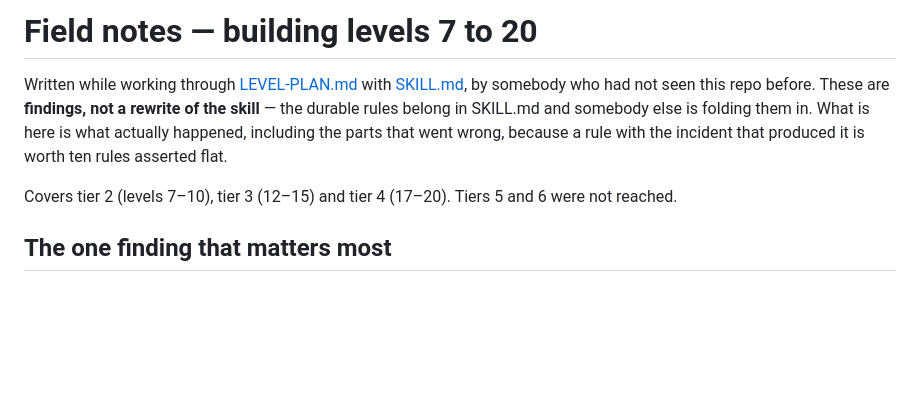
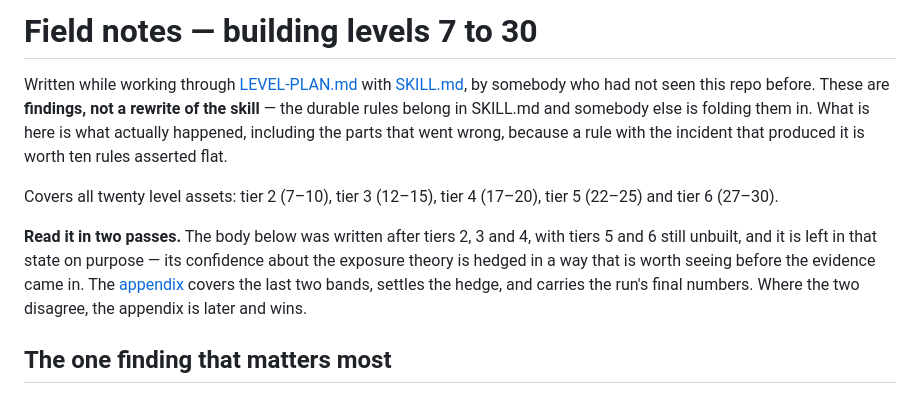
Before and after one commit to maimonoded/devin-simulator-playable, a Markdown page: claude-skills/estate-art/FIELD-NOTES.md, the part around the change. GitHub-like rendering; blank space fills up the shorter version.

Commit message:
the field notes said tiers 5 and 6 were not reached, and then covered them
A header left stale by appending. The notes were written after tiers 2, 3 and 4 and titled for
levels 7 to 20, saying in the opening paragraph that tiers 5 and 6 were not reached. The
appendix covering exactly those two bands was then appended below it, so the document
contradicted itself in its own first paragraph — the worst place for a reader to meet an error,
because it is where they decide whether to trust the rest.

The header now covers all twenty assets, and says explicitly that the body predates the last two
bands and is left that way on purpose. That is worth keeping rather than editing away: the body
hedges the exposure theory as an unconfirmed correlation with a confound it can name, and the
appendix is what settles it. Somebody deciding how much to believe the rule should be able to see
it argued before the evidence arrived as well as after. Where the two disagree, the appendix is
later and wins.

Co-Authored-By: Claude Opus 5 <noreply@anthropic.com>

```diff
--- a/claude-skills/estate-art/FIELD-NOTES.md
+++ b/claude-skills/estate-art/FIELD-NOTES.md
@@ -1,4 +1,4 @@
-# Field notes — building levels 7 to 20
+# Field notes — building levels 7 to 30
 
 Written while working through [LEVEL-PLAN.md](../../assets/estate/LEVEL-PLAN.md) with
 [SKILL.md](SKILL.md), by somebody who had not seen this repo before. These are **findings, not a
@@ -6,7 +6,15 @@ rewrite of the skill** — the durable rules belong in SKILL.md and somebody els
 What is here is what actually happened, including the parts that went wrong, because a rule with
 the incident that produced it is worth ten rules asserted flat.
 
-Covers tier 2 (levels 7–10), tier 3 (12–15) and tier 4 (17–20). Tiers 5 and 6 were not reached.
+Covers all twenty level assets: tier 2 (7–10), tier 3 (12–15), tier 4 (17–20), tier 5 (22–25) and
+tier 6 (27–30).
+
+**Read it in two passes.** The body below was written after tiers 2, 3 and 4, with tiers 5 and 6
+still unbuilt, and it is left in that state on purpose — its confidence about the exposure theory
+is hedged in a way that is worth seeing before the evidence came in. The
+[appendix](#appendix-tiers-5-and-6-and-the-runs-final-numbers) covers the last two bands, settles
+the hedge, and carries the run's final numbers. Where the two disagree, the appendix is later and
+wins.
 
 ## The one finding that matters most
 
```
